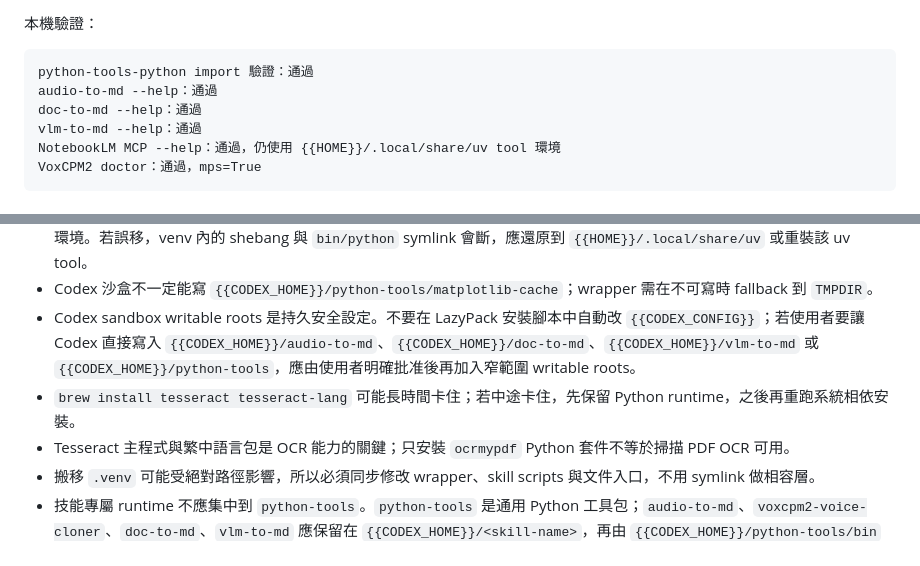
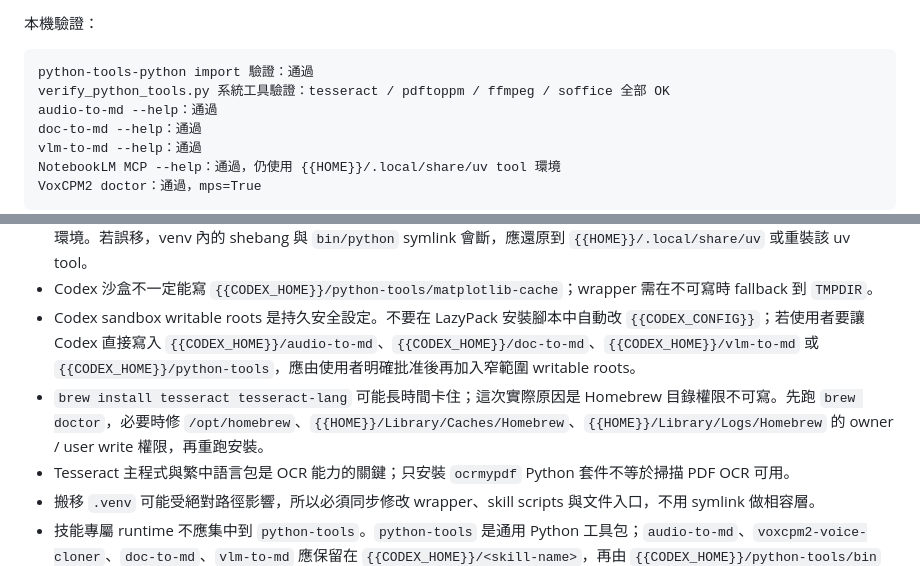
Before and after one commit to icestone0128/codex_installation, a Markdown page: 200_Reference/lazy-pack/34-Python-Tools-全域工具包安裝.md, 2 parts joined by grey strips. Drawn GitHub-style.

````diff
--- a/200_Reference/lazy-pack/34-Python-Tools-全域工具包安裝.md
+++ b/200_Reference/lazy-pack/34-Python-Tools-全域工具包安裝.md
@@ -138,6 +190,7 @@ Python 套件之外，部分功能需要系統工具：
 
 ```text
 python-tools-python import 驗證：通過
+verify_python_tools.py 系統工具驗證：tesseract / pdftoppm / ffmpeg / soffice 全部 OK
 audio-to-md --help：通過
 doc-to-md --help：通過
 vlm-to-md --help：通過
@@ -155,7 +208,7 @@ VoxCPM2 doctor：通過，mps=True
 - `{{HOME}}/.local/share/uv` 不是和 `{{HOME}}/.cache/uv` 重複的快取；它可能包含 `notebooklm-mcp` 這類 uv tool 的可執行環境。若誤移，venv 內的 shebang 與 `bin/python` symlink 會斷，應還原到 `{{HOME}}/.local/share/uv` 或重裝該 uv tool。
 - Codex 沙盒不一定能寫 `{{CODEX_HOME}}/python-tools/matplotlib-cache`；wrapper 需在不可寫時 fallback 到 `TMPDIR`。
 - Codex sandbox writable roots 是持久安全設定。不要在 LazyPack 安裝腳本中自動改 `{{CODEX_CONFIG}}`；若使用者要讓 Codex 直接寫入 `{{CODEX_HOME}}/audio-to-md`、`{{CODEX_HOME}}/doc-to-md`、`{{CODEX_HOME}}/vlm-to-md` 或 `{{CODEX_HOME}}/python-tools`，應由使用者明確批准後再加入窄範圍 writable roots。
-- `brew install tesseract tesseract-lang` 可能長時間卡住；若中途卡住，先保留 Python runtime，之後再重跑系統相依安裝。
+- `brew install tesseract tesseract-lang` 可能長時間卡住；這次實際原因是 Homebrew 目錄權限不可寫。先跑 `brew doctor`，必要時修 `/opt/homebrew`、`{{HOME}}/Library/Caches/Homebrew`、`{{HOME}}/Library/Logs/Homebrew` 的 owner / user write 權限，再重跑安裝。
 - Tesseract 主程式與繁中語言包是 OCR 能力的關鍵；只安裝 `ocrmypdf` Python 套件不等於掃描 PDF OCR 可用。
 - 搬移 `.venv` 可能受絕對路徑影響，所以必須同步修改 wrapper、skill scripts 與文件入口，不用 symlink 做相容層。
 - 技能專屬 runtime 不應集中到 `python-tools`。`python-tools` 是通用 Python 工具包；`audio-to-md`、`voxcpm2-voice-cloner`、`doc-to-md`、`vlm-to-md` 應保留在 `{{CODEX_HOME}}/<skill-name>`，再由 `{{CODEX_HOME}}/python-tools/bin` 提供跨專案 wrapper。
````
Also changed, not shown: other parts of 200_Reference/lazy-pack/34-Python-Tools-全域工具包安裝.md (+54 -1 lines).
